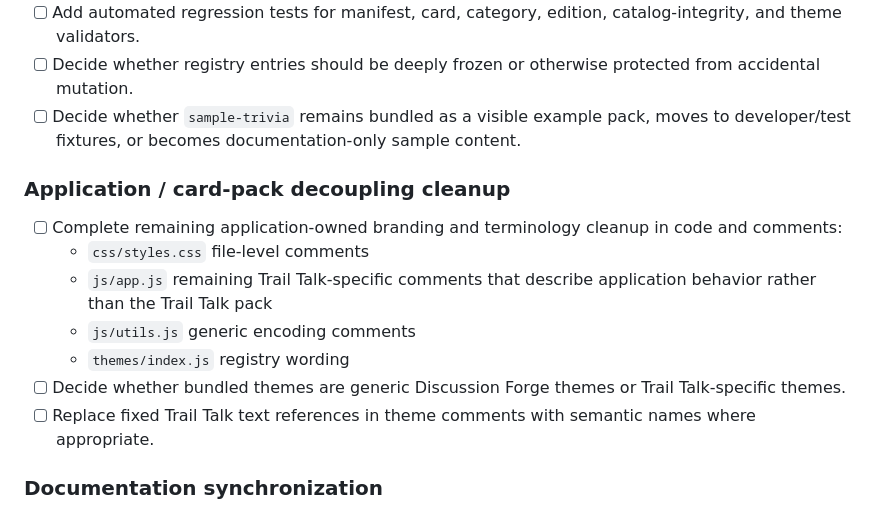
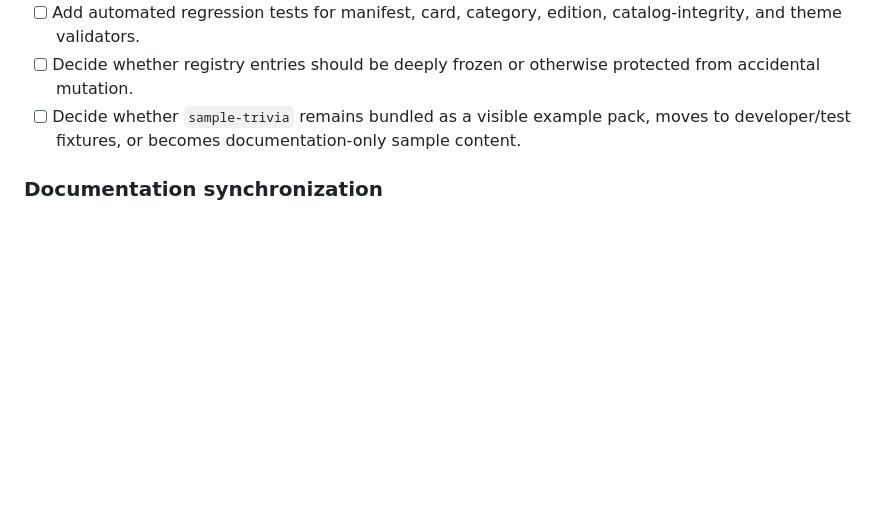
Before and after one commit to ldgregory/discussion-forge, a Markdown page: TODO.md, the part around the change. GitHub-like rendering; blank space fills up the shorter version.

Commit message:
Remove completed decoupling cleanup tasks

```diff
--- a/TODO.md
+++ b/TODO.md
@@ -11,16 +11,6 @@
 - [ ] Add automated regression tests for manifest, card, category, edition, catalog-integrity, and theme validators.
 - [ ] Decide whether registry entries should be deeply frozen or otherwise protected from accidental mutation.
 - [ ] Decide whether `sample-trivia` remains bundled as a visible example pack, moves to developer/test fixtures, or becomes documentation-only sample content.
-
-### Application / card-pack decoupling cleanup
-
-- [ ] Complete remaining application-owned branding and terminology cleanup in code and comments:
-  - `css/styles.css` file-level comments
-  - `js/app.js` remaining Trail Talk-specific comments that describe application behavior rather than the Trail Talk pack
-  - `js/utils.js` generic encoding comments
-  - `themes/index.js` registry wording
-- [ ] Decide whether bundled themes are generic Discussion Forge themes or Trail Talk-specific themes.
-- [ ] Replace fixed Trail Talk text references in theme comments with semantic names where appropriate.
 
 ### Documentation synchronization
 
```
